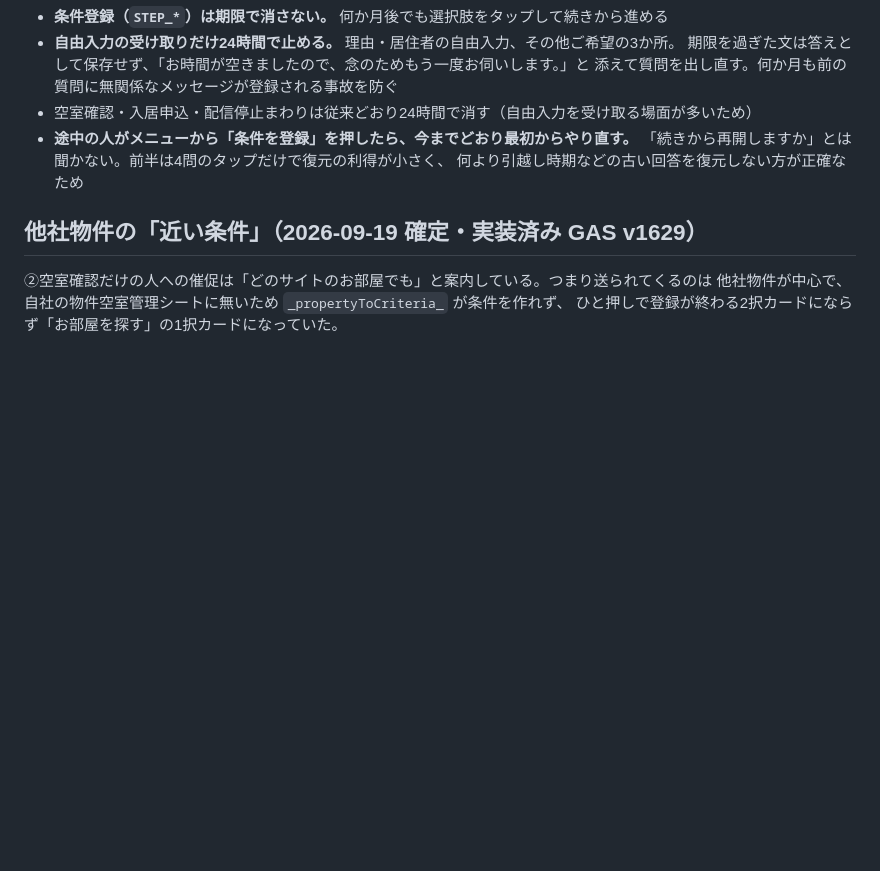
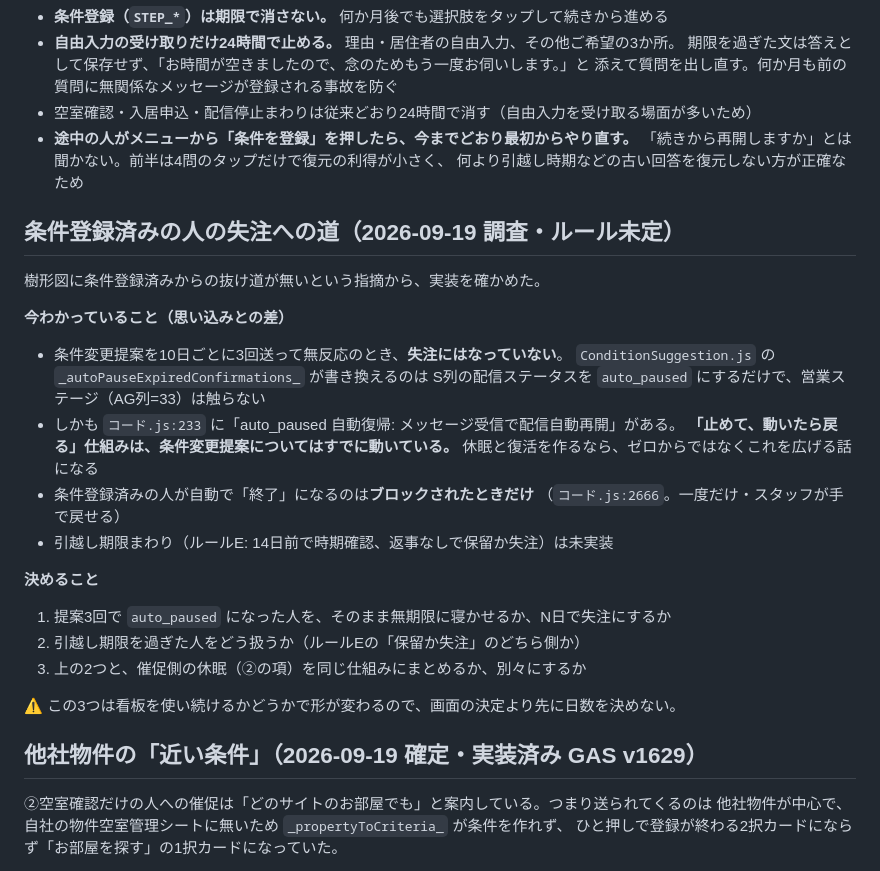
Before and after one commit to Hiro-guitar/rent-researcher, a Markdown page: Desktop/rent_researcher/SPEC_CRMリニューアル.md, the part around the change. Rendered like a GitHub page; blank space fills up the shorter version.

Commit message:
docs(CRM): 条件登録済みの人の失注への道を調べて記録
樹形図に抜け道が無いという指摘から実装を確認した。
提案3回無視は失注ではなく配信停止(auto_paused)で、メッセージ受信で自動復帰する。
条件登録済みが自動で終了になるのはブロックのときだけ。引越し期限まわりは未実装。

Co-Authored-By: Claude Opus 5 <noreply@anthropic.com>

```diff
--- a/Desktop/rent_researcher/SPEC_CRMリニューアル.md
+++ b/Desktop/rent_researcher/SPEC_CRMリニューアル.md
@@ -229,6 +229,30 @@ CRM画面そのもの（カンバンの作り直し）はまだ手を付けて
   「続きから再開しますか」とは聞かない。前半は4問のタップだけで復元の利得が小さく、
   何より引越し時期などの古い回答を復元しない方が正確なため
 
+## 条件登録済みの人の失注への道（2026-09-19 調査・ルール未定）
+
+樹形図に条件登録済みからの抜け道が無いという指摘から、実装を確かめた。
+
+**今わかっていること（思い込みとの差）**
+
+- 条件変更提案を10日ごとに3回送って無反応のとき、**失注にはなっていない**。
+  `ConditionSuggestion.js` の `_autoPauseExpiredConfirmations_` が書き換えるのは
+  S列の配信ステータスを `auto_paused` にするだけで、営業ステージ（AG列=33）は触らない
+- しかも `コード.js:233` に「auto_paused 自動復帰: メッセージ受信で配信自動再開」がある。
+  **「止めて、動いたら戻る」仕組みは、条件変更提案についてはすでに動いている。**
+  休眠と復活を作るなら、ゼロからではなくこれを広げる話になる
+- 条件登録済みの人が自動で「終了」になるのは**ブロックされたときだけ**
+  （`コード.js:2666`。一度だけ・スタッフが手で戻せる）
+- 引越し期限まわり（ルールE: 14日前で時期確認、返事なしで保留か失注）は未実装
+
+**決めること**
+
+1. 提案3回で `auto_paused` になった人を、そのまま無期限に寝かせるか、N日で失注にするか
+2. 引越し期限を過ぎた人をどう扱うか（ルールEの「保留か失注」のどちら側か）
+3. 上の2つと、催促側の休眠（②の項）を同じ仕組みにまとめるか、別々にするか
+
+⚠️ この3つは看板を使い続けるかどうかで形が変わるので、画面の決定より先に日数を決めない。
+
 ## 他社物件の「近い条件」（2026-09-19 確定・実装済み GAS v1629）
 
 ②空室確認だけの人への催促は「どのサイトのお部屋でも」と案内している。つまり送られてくるのは
```
